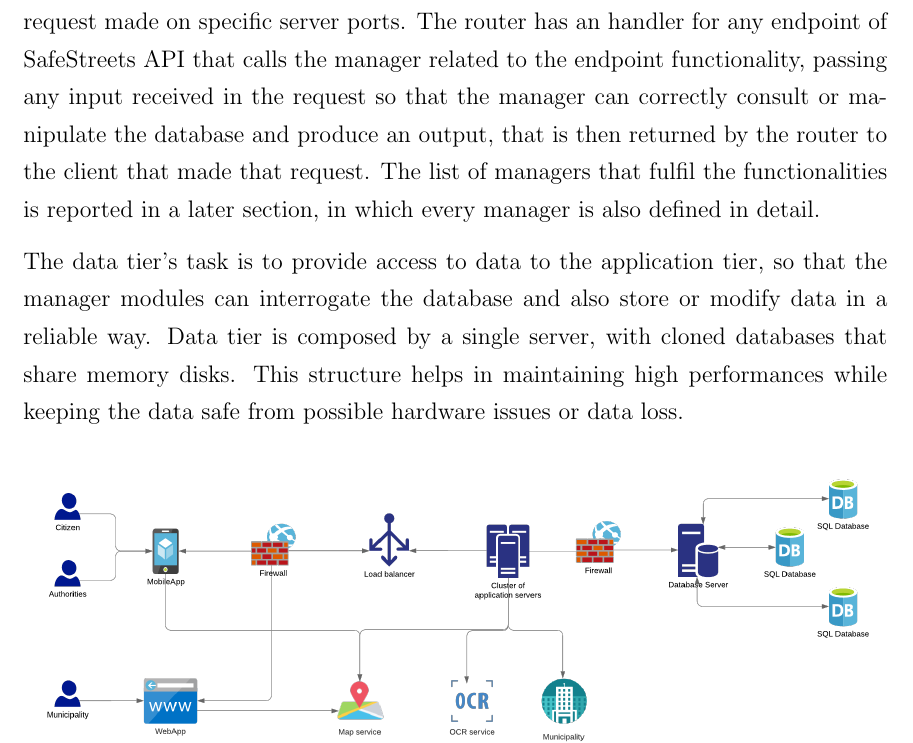
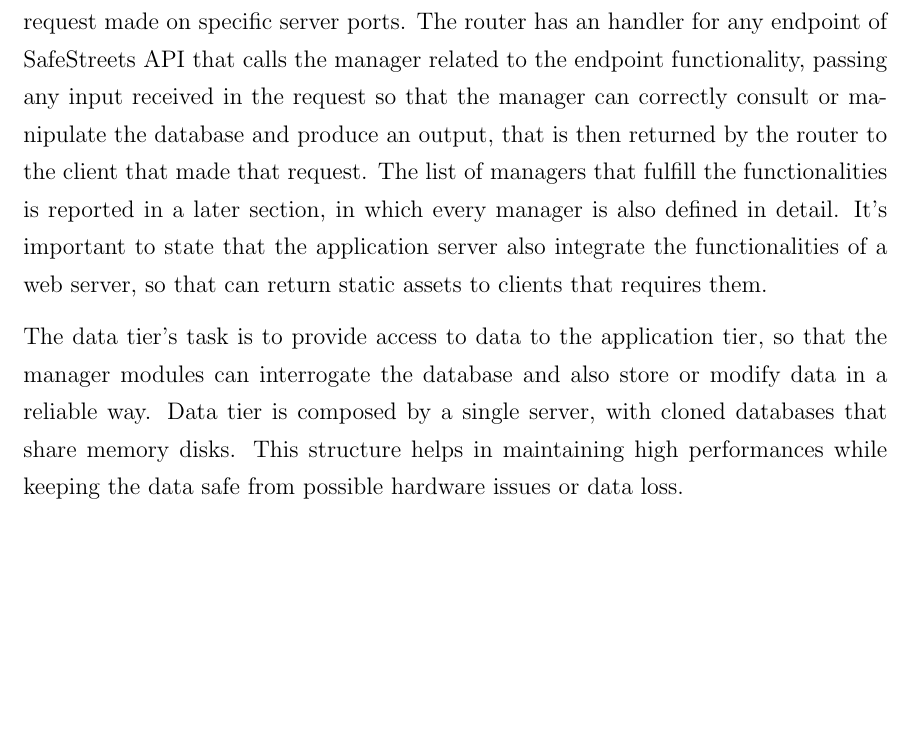
Before and after one commit to AndreaFalanti/FalantiHuang-SwEngineering2, a LaTeX thesis (Documentation/DD/main.tex, which reads Documentation/DD/Sections/Overview.tex): part of page 12 of 52, cut so that both start at the same text, the shorter picture padded with empty space. Compiled offline with pdfLaTeX.

Commit message:
[DD] Add small paragraph to overview
This paragraph state that the application server acts also as web server.

```diff
--- a/Documentation/DD/Sections/Overview.tex
+++ b/Documentation/DD/Sections/Overview.tex
@@ -8,7 +8,7 @@ SafeStreets system is organized as a three-tier architecture, a standard design
 
 The presentation tier runs directly on customers devices, which can be both smartphones running the official app or PCs using the web app, and its main goal is to handle the data and assets received by the application server to display the information on the device screen. User can then see the information requested and also interact with the presentation layer by using classical view widgets (like button, textfield, sliders, etc...) to require additional data based on their inputs. To summarize, the main goals of presentation layer are to allow communication with the application server API to require data based on user input and to visualize the results on the user's screen.
 
-The application tier is composed by a replicated array of application servers, to scale horizontally the system using machines with the same structure and functionalities. The array of servers is managed by a load balancer, that distributes the clients' requests (and so the computational cost) equally between all the machines. Because application servers need to receive multiple requests from different clients in an efficient way, the load balancer integrates a router module that actively listens for any request made on specific server ports. The router has an handler for any endpoint of SafeStreets API that calls the manager related to the endpoint functionality, passing any input received in the request so that the manager can correctly consult or manipulate the database and produce an output, that is then returned by the router to the client that made that request. The list of managers that fulfil the functionalities is reported in a later section, in which every manager is also defined in detail.
+The application tier is composed by a replicated array of application servers, to scale horizontally the system using machines with the same structure and functionalities. The array of servers is managed by a load balancer, that distributes the clients' requests (and so the computational cost) equally between all the machines. Because application servers need to receive multiple requests from different clients in an efficient way, the load balancer integrates a router module that actively listens for any request made on specific server ports. The router has an handler for any endpoint of SafeStreets API that calls the manager related to the endpoint functionality, passing any input received in the request so that the manager can correctly consult or manipulate the database and produce an output, that is then returned by the router to the client that made that request. The list of managers that fulfill the functionalities is reported in a later section, in which every manager is also defined in detail. It's important to state that the application server also integrate the functionalities of a web server, so that can return static assets to clients that requires them.
 
 The data tier's task is to provide access to data to the application tier, so that the manager modules can interrogate the database and also store or modify data in a reliable way. Data tier is composed by a single server, with cloned databases that share memory disks. This structure helps in maintaining high performances while keeping the data safe from possible hardware issues or data loss.
 
```
